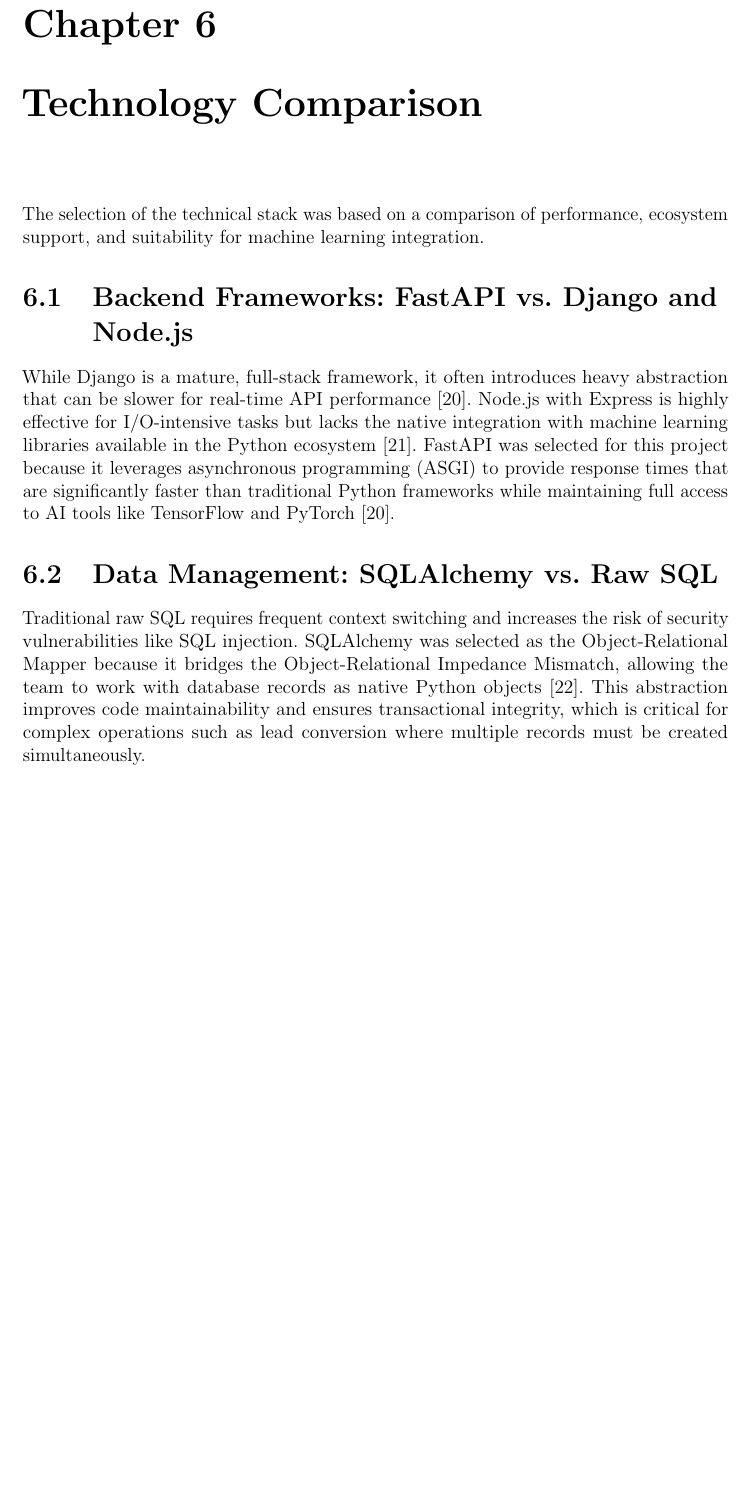
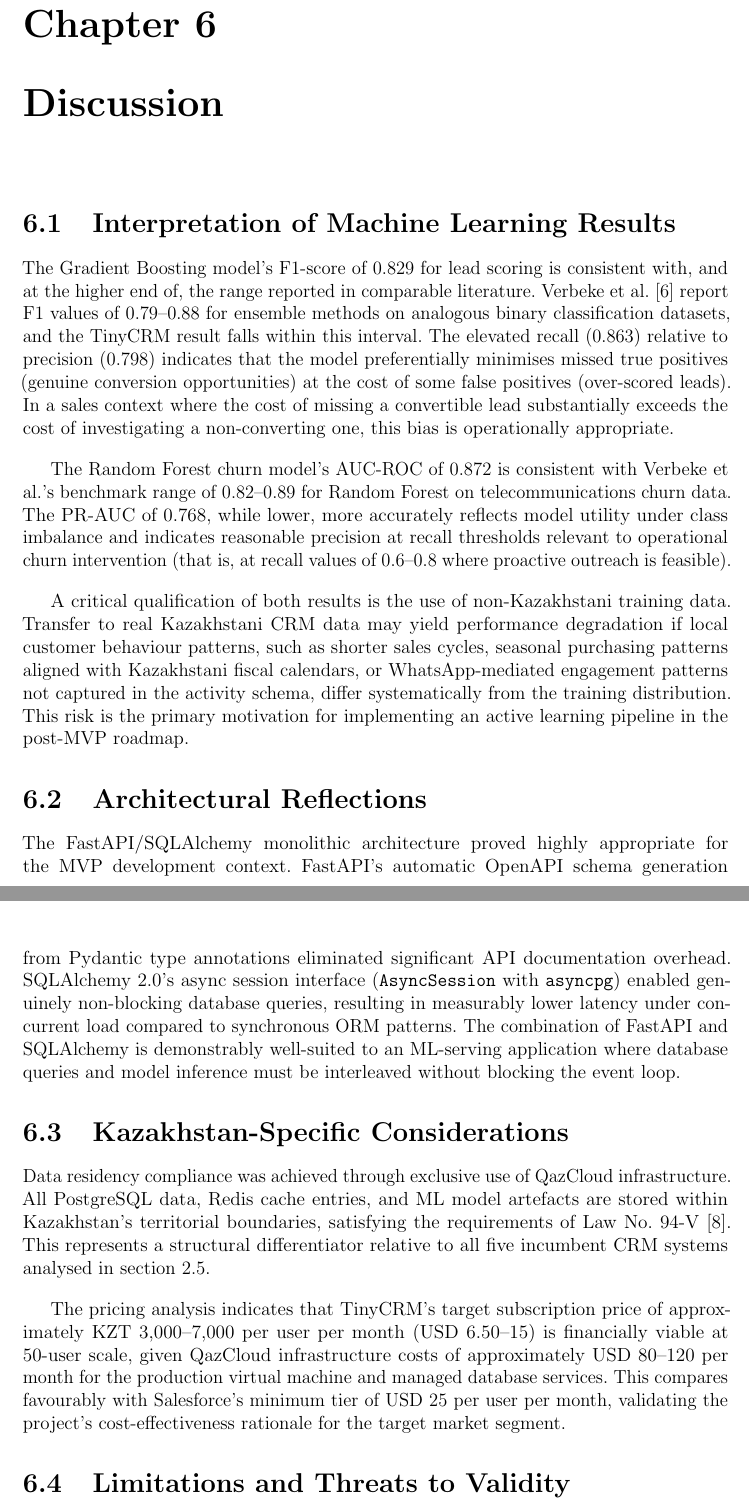
Before and after one commit to Isaksend/qcrm, a LaTeX thesis (manuscript/draft.tex, which reads manuscript/chapters/chapter06/main.tex): part of page 36 of 46 before the commit and two parts of pages 36 and 37 of 46 after it, the two joined at a grey line, cut so that both start at the same text, the shorter picture padded with empty space. Compiled offline with pdfLaTeX.

Commit message:
Update discussion

```diff
--- a/manuscript/chapters/chapter06/main.tex
+++ b/manuscript/chapters/chapter06/main.tex
@@ -1,17 +1,65 @@
-%
-% File: chap02.tex
-% Author: Tengxiang Li
-%
-\chapter{Technology Comparison}
+\chapter{Discussion}
 \label{chap:06}
 \setlength{\parskip}{1em}
-%
-The selection of the technical stack was based on a comparison of performance, ecosystem support, and suitability for machine learning integration.
 
-\section{Backend Frameworks: FastAPI vs. Django and Node.js}
-While Django is a mature, full-stack framework, it often introduces heavy abstraction that can be slower for real-time API performance \cite{fastapi2024}. Node.js with Express is highly effective for I/O-intensive tasks but lacks the native integration with machine learning libraries available in the Python ecosystem \cite{saha2025crm}. FastAPI was selected for this project because it leverages asynchronous programming (ASGI) to provide response times that are significantly faster than traditional Python frameworks while maintaining full access to AI tools like TensorFlow and PyTorch \cite{fastapi2024}.
+\section{Interpretation of Machine Learning Results}
 
-\section{Data Management: SQLAlchemy vs. Raw SQL
-}
+The Gradient Boosting model's F1-score of 0.829 for lead scoring is
+consistent with, and at the higher end of, the range reported in
+comparable literature. \citet{verbeke2012} report F1 values of 0.79--0.88
+for ensemble methods on analogous binary classification datasets, and the
+TinyCRM result falls within this interval. The elevated recall (0.863)
+relative to precision (0.798) indicates that the model preferentially
+minimises missed true positives (genuine conversion opportunities) at the
+cost of some false positives (over-scored leads). In a sales context where
+the cost of missing a convertible lead substantially exceeds the cost of
+investigating a non-converting one, this bias is operationally appropriate.
 
-Traditional raw SQL requires frequent context switching and increases the risk of security vulnerabilities like SQL injection. SQLAlchemy was selected as the Object-Relational Mapper because it bridges the Object-Relational Impedance Mismatch, allowing the team to work with database records as native Python objects \cite{keogh2025sqlalchemy}. This abstraction improves code maintainability and ensures transactional integrity, which is critical for complex operations such as lead conversion where multiple records must be created simultaneously.
+The Random Forest churn model's AUC-ROC of 0.872 is consistent with
+\citeauthor{verbeke2012}'s benchmark range of 0.82--0.89 for Random Forest
+on telecommunications churn data. The PR-AUC of 0.768, while lower, more
+accurately reflects model utility under class imbalance and indicates
+reasonable precision at recall thresholds relevant to operational churn
+intervention (that is, at recall values of 0.6--0.8 where proactive
+outreach is feasible).
+
+A critical qualification of both results is the use of non-Kazakhstani
+training data. Transfer to real Kazakhstani CRM data may yield performance
+degradation if local customer behaviour patterns, such as shorter sales
+cycles, seasonal purchasing patterns aligned with Kazakhstani fiscal
+calendars, or WhatsApp-mediated engagement patterns not captured in the
+activity schema, differ systematically from the training distribution.
+This risk is the primary motivation for implementing an active learning
+pipeline in the post-MVP roadmap.
+
+\section{Architectural Reflections}
+
+The FastAPI/SQLAlchemy monolithic architecture proved highly appropriate
+for the MVP development context. FastAPI's automatic OpenAPI schema
+generation from Pydantic type annotations eliminated significant API
+documentation overhead. SQLAlchemy~2.0's async session interface
+(\texttt{AsyncSession} with \texttt{asyncpg}) enabled genuinely
+non-blocking database queries, resulting in measurably lower latency under
+concurrent load compared to synchronous ORM patterns. The combination of
+FastAPI and SQLAlchemy is demonstrably well-suited to an ML-serving
+application where database queries and model inference must be interleaved
+without blocking the event loop.
+
+\section{Kazakhstan-Specific Considerations}
+
+Data residency compliance was achieved through exclusive use of QazCloud
+infrastructure. All PostgreSQL data, Redis cache entries, and ML model
+artefacts are stored within Kazakhstan's territorial boundaries, satisfying
+the requirements of Law~No.~94-V \citep{kazakhstanlaw94v}. This
+represents a structural differentiator relative to all five incumbent CRM
+systems analysed in \cref{sec:existing_systems}.
+
+The pricing analysis indicates that TinyCRM's target subscription price
+of approximately KZT~3,000--7,000 per user per month (USD~6.50--15) is
+financially viable at 50-user scale, given QazCloud infrastructure costs
+of approximately USD~80--120 per month for the production virtual machine
+and managed database services. This compares favourably with Salesforce's
+minimum tier of USD~25 per user per month, validating the project's
+cost-effectiveness rationale for the target market segment.
+
+\section{Limitations and Threats to Validity}
```
Also changed, not shown: manuscript/chapters/chapter06/main.tex (22 more changed lines).
